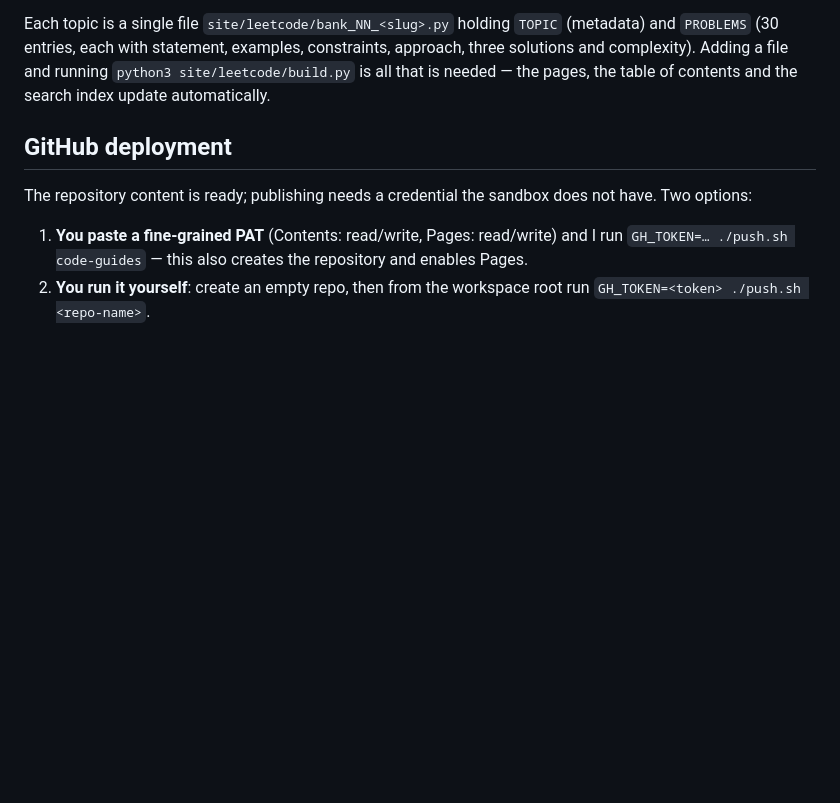
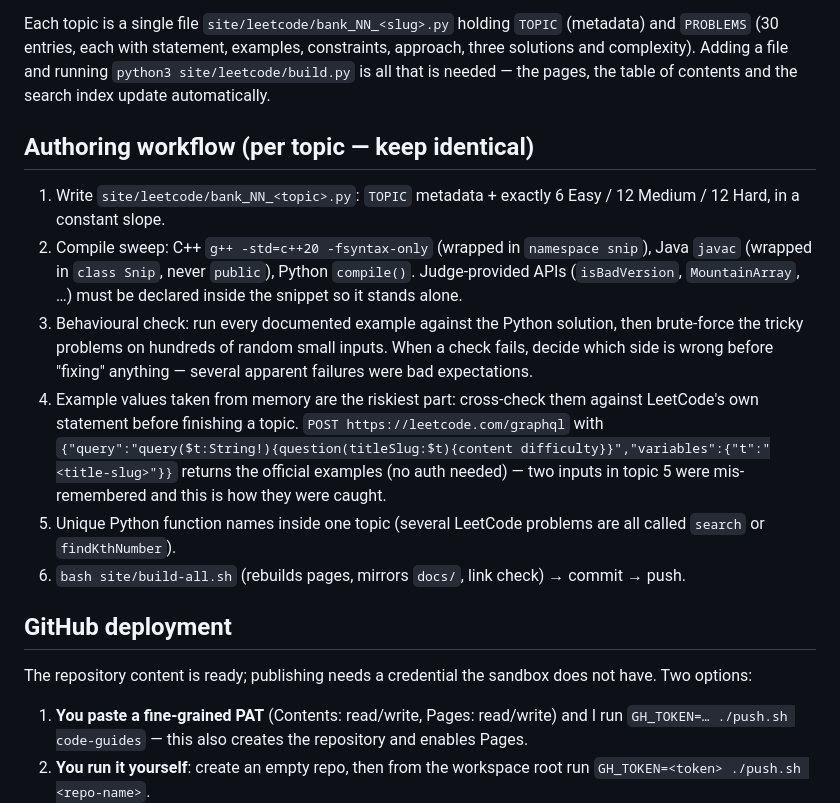
Before and after one commit to Dex856/code-guides, a Markdown page: ROADMAP.md, the part around the change. GitHub-like rendering; blank space fills up the shorter version.

Commit message:
ROADMAP: record the per-topic authoring/verification workflow

```diff
--- a/ROADMAP.md
+++ b/ROADMAP.md
@@ -39,6 +39,19 @@ Each topic is a single file `site/leetcode/bank_NN_<slug>.py` holding `TOPIC` (m
 Adding a file and running `python3 site/leetcode/build.py` is all that is needed — the pages, the table
 of contents and the search index update automatically.
 
+## Authoring workflow (per topic — keep identical)
+
+1. Write `site/leetcode/bank_NN_<topic>.py`: `TOPIC` metadata + exactly 6 Easy / 12 Medium / 12 Hard, in a constant slope.
+2. Compile sweep: C++ `g++ -std=c++20 -fsyntax-only` (wrapped in `namespace snip`), Java `javac` (wrapped in `class Snip`, never `public`),
+   Python `compile()`. Judge-provided APIs (`isBadVersion`, `MountainArray`, …) must be declared inside the snippet so it stands alone.
+3. Behavioural check: run every documented example against the Python solution, then brute-force the tricky problems on hundreds of random
+   small inputs. When a check fails, decide which side is wrong before "fixing" anything — several apparent failures were bad expectations.
+4. Example values taken from memory are the riskiest part: cross-check them against LeetCode's own statement before finishing a topic.
+   `POST https://leetcode.com/graphql` with `{"query":"query($t:String!){question(titleSlug:$t){content difficulty}}","variables":{"t":"<title-slug>"}}`
+   returns the official examples (no auth needed) — two inputs in topic 5 were mis-remembered and this is how they were caught.
+5. Unique Python function names inside one topic (several LeetCode problems are all called `search` or `findKthNumber`).
+6. `bash site/build-all.sh` (rebuilds pages, mirrors `docs/`, link check) → commit → push.
+
 ## GitHub deployment
 
 The repository content is ready; publishing needs a credential the sandbox does not have. Two options:
```
